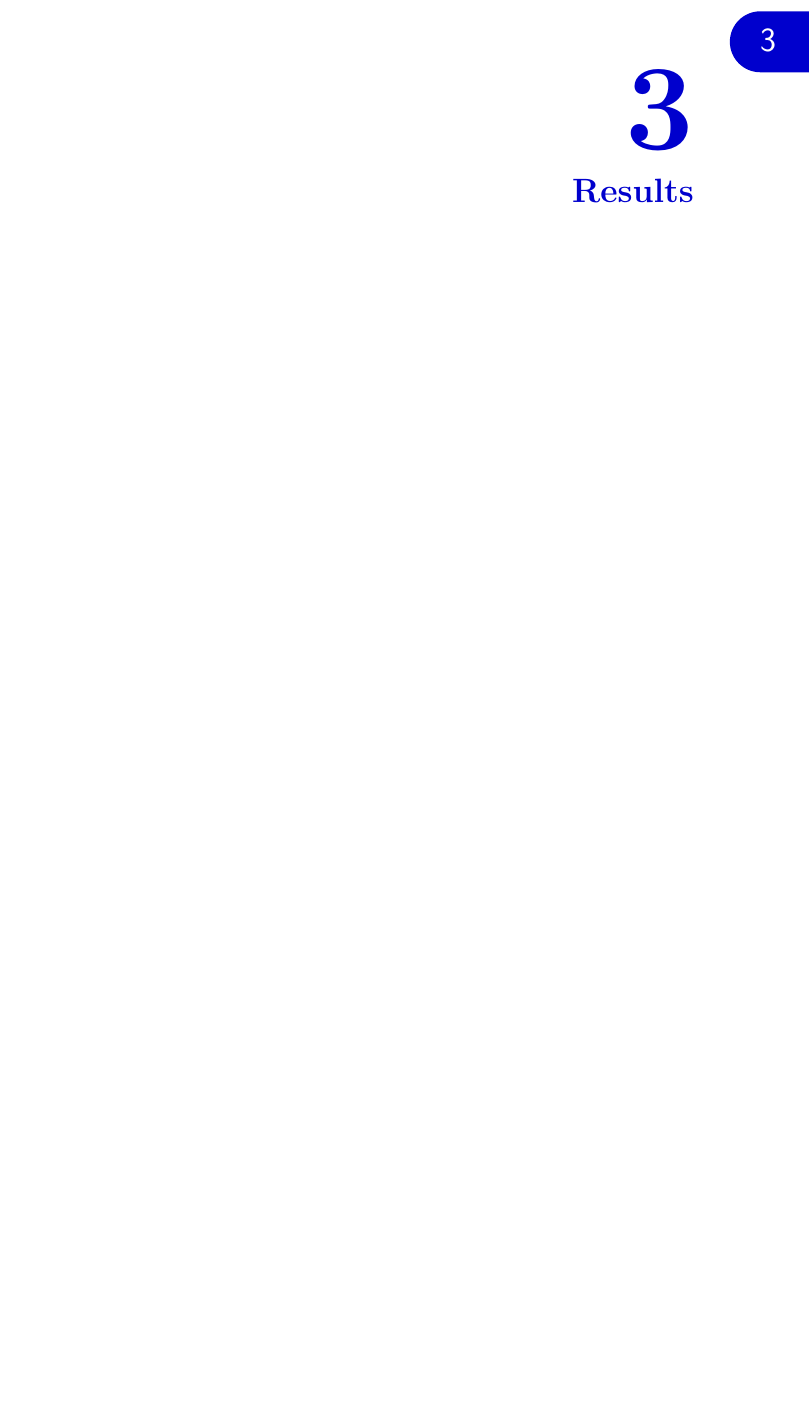
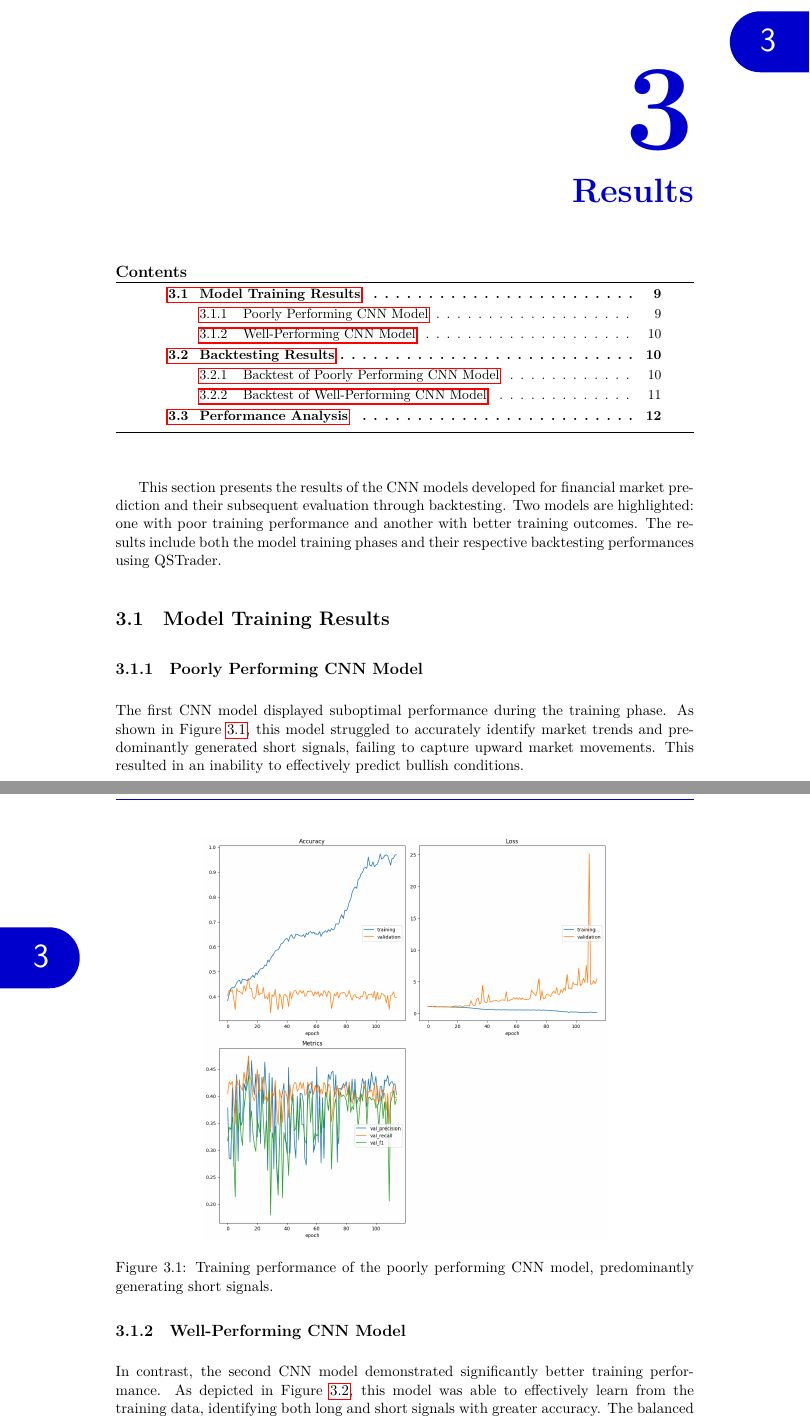
Before and after one commit to acse-ci223/IRP-Paper, a LaTeX thesis (ci223-final-report.tex, which reads chapters/Chap3/Results.tex): part of page 15 of 18 before the commit and two parts of pages 15 and 16 of 21 after it, the two joined at a grey line, cut so that both start at the same text, the shorter picture padded with empty space. The pictures show the PDF file ci223-final-report.pdf that the author committed with the source.

Commit message:
Added results section with figures

```diff
--- /dev/null
+++ b/chapters/Chap3/Results.tex
@@ -0,0 +1,56 @@
+%%%%%%%%%%%%%%%%%%%%%%%%%%%%%%%%%%%%%%%
+\thesisspacing % CHAPTER
+% COPY THEM IN ANY NEW CHAPTER
+%%%%%%%%%%%%%%%%%%%%%%%%%%%%%%%%%%%%%%%
+
+This section presents the results of the CNN models developed for financial market prediction and their subsequent evaluation through backtesting. Two models are highlighted: one with poor training performance and another with better training outcomes. The results include both the model training phases and their respective backtesting performances using QSTrader.
+
+\section{Model Training Results}
+
+\subsection{Poorly Performing CNN Model}
+
+The first CNN model displayed suboptimal performance during the training phase. As shown in Figure~\ref{fig:poor_model_training}, this model struggled to accurately identify market trends and predominantly generated short signals, failing to capture upward market movements. This resulted in an inability to effectively predict bullish conditions.
+
+\begin{figure}[h!]
+    \centering
+    \includegraphics[width=0.7\textwidth]{chapters/Chap3/CNN_Fail_Training.png}
+    \caption{Training performance of the poorly performing CNN model, predominantly generating short signals.}
+    \label{fig:poor_model_training}
+\end{figure}
+
+\subsection{Well-Performing CNN Model}
+
+In contrast, the second CNN model demonstrated significantly better training performance. As depicted in Figure~\ref{fig:good_model_training}, this model was able to effectively learn from the training data, identifying both long and short signals with greater accuracy. The balanced signal generation indicates a more refined model capable of capturing a range of market conditions.
+
+\begin{figure}[h!]
+    \centering
+    \includegraphics[width=0.7\textwidth]{chapters/Chap3/CNN_Working_Training.png}
+    \caption{Training performance of the well-performing CNN model, showing a balanced understanding of both long and short signals.}
+    \label{fig:good_model_training}
+\end{figure}
+
+\section{Backtesting Results}
+
+\subsection{Backtest of Poorly Performing CNN Model}
+
+The backtest results for the poorly performing model, as shown in Figure~\ref{fig:failed_backtest}, reflect its training deficiencies. The model’s inability to accurately generate long signals resulted in a predominantly short-biased strategy, which underperformed during bullish market conditions. The backtest metrics indicate a low Sharpe ratio, high maximum drawdown, and negative CAGR, highlighting the model's poor risk-adjusted performance.
+
+\begin{figure}[h!]
+    \centering
+    \includegraphics[width=0.7\textwidth]{chapters/Chap3/Model_Fail_Backtest.png}
+    \caption{Backtest results for the poorly performing CNN model, showing a failure to generate effective long signals.}
+    \label{fig:failed_backtest}
+\end{figure}
+
+\subsection{Backtest of Well-Performing CNN Model}
+
+Figure~\ref{fig:successful_backtest} presents the backtest results for the well-performing CNN model. This model effectively generated both long and short signals, resulting in a more balanced and adaptive trading strategy. The backtest metrics demonstrate a higher Sharpe ratio, lower drawdown, positive CAGR, and reduced volatility, indicating superior risk management and return optimization compared to the poorly performing model.
+
+\begin{figure}[h!]
+    \centering
+    \includegraphics[width=0.7\textwidth]{chapters/Chap3/Model_Working_Backtest.png}
+    \caption{Backtest results for the well-performing CNN model, demonstrating effective signal generation and improved portfolio performance.}
+    \label{fig:successful_backtest}
+\end{figure}
+
+\section{Performance Analysis}
```
Also changed, not shown: chapters/Chap3/DataCollection.tex (deleted, +0 -11 lines), chapters/Chap3/Evaluation.tex (deleted, +0 -14 lines), chapters/Chap3/Refinement.tex (deleted, +0 -11 lines), chapters/Chap3/Strategy.tex (deleted, +0 -14 lines), chapters/Chapter3.tex (+1 -15 lines), chapters/Chapter4.tex (+2 -14 lines), chapters/Chapter5.tex (+2 -14 lines), ci223-final-report.tex (+2 -0 lines), chapters/Chap3/CNN_Fail_Training.png (added), chapters/Chap3/CNN_Working_Training.png (added), chapters/Chap3/Model_Fail_Backtest.png (added), chapters/Chap3/Model_Working_Backtest.png (added), chapters/Chap4/Discussion.tex (added), chapters/Chap5/Conclusion.tex (added), 2 more files.
